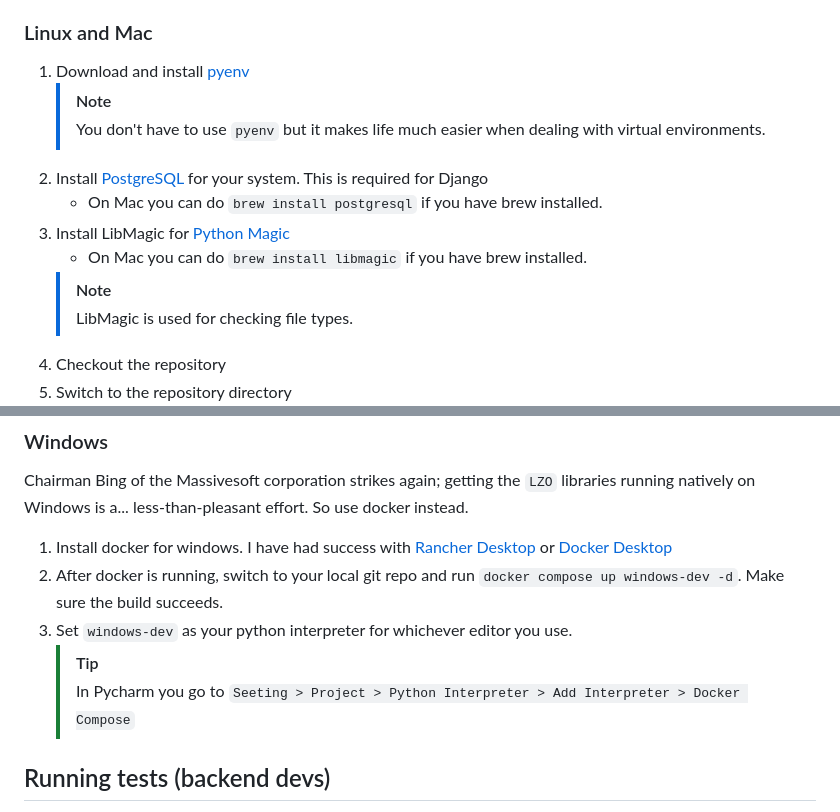
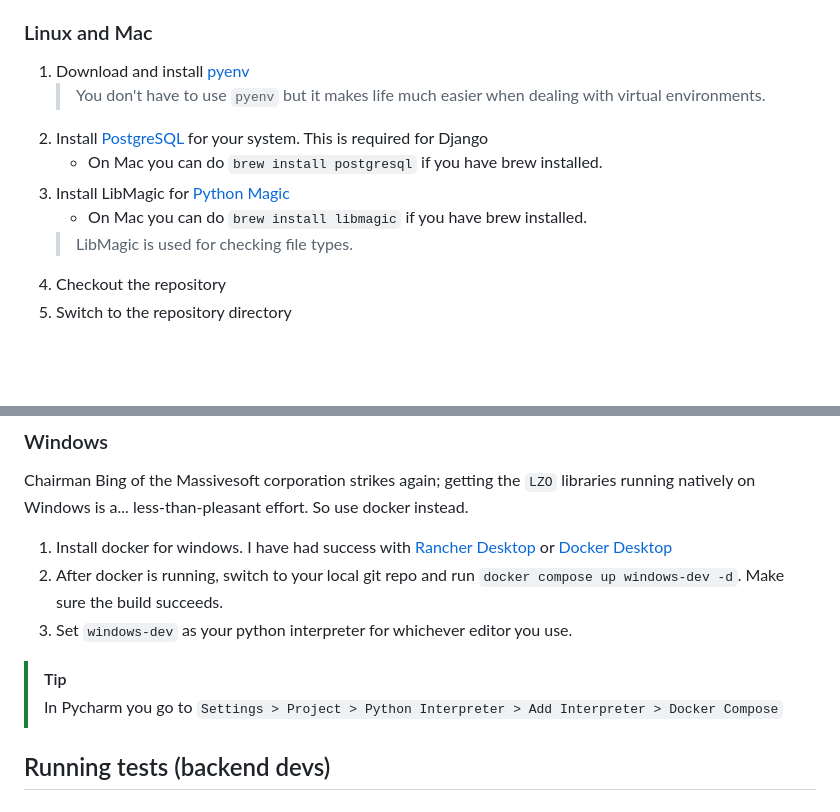
Before and after one commit to CnCNet/cncnet-map-api, a Markdown page: README.md, 2 parts joined by grey strips. GitHub-like rendering; blank space fills up the shorter version.

Commit message:
- Notes can't be nested :/

```diff
--- a/README.md
+++ b/README.md
@@ -30,13 +30,11 @@ You can use docker compose if you'd like, but here are the native OS instruction
 ### Linux and Mac
 
 1. Download and install [pyenv](https://github.com/pyenv/pyenv)
-   > [!NOTE]
    > You don't have to use `pyenv` but it makes life much easier when dealing with virtual environments.
 2. Install [PostgreSQL](https://www.postgresql.org/) for your system. This is required for Django
    - On Mac you can do `brew install postgresql` if you have brew installed.
 3. Install LibMagic for [Python Magic](https://github.com/ahupp/python-magic)
    - On Mac you can do `brew install libmagic` if you have brew installed.
-   > [!NOTE]
    > LibMagic is used for checking file types.
 4. Checkout the repository
 5. Switch to the repository directory
@@ -73,8 +71,9 @@ natively on Windows is a... less-than-pleasant effort. So use docker instead.
 2. After docker is running, switch to your local git repo and run `docker compose up windows-dev -d`.
    Make sure the build succeeds.
 3. Set `windows-dev` as your python interpreter for whichever editor you use.
-   > [!TIP]
-   > In Pycharm you go to `Seeting > Project > Python Interpreter > Add Interpreter > Docker Compose`
+
+> [!TIP]
+> In Pycharm you go to `Settings > Project > Python Interpreter > Add Interpreter > Docker Compose`
 
 
 ## Running tests (backend devs)
```
